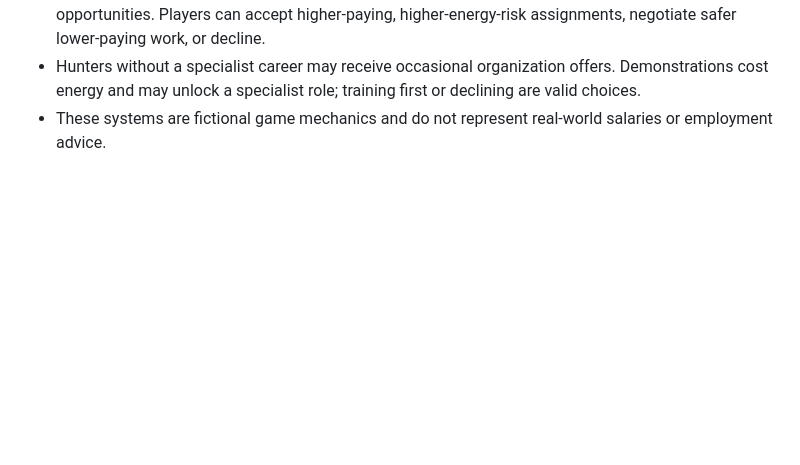
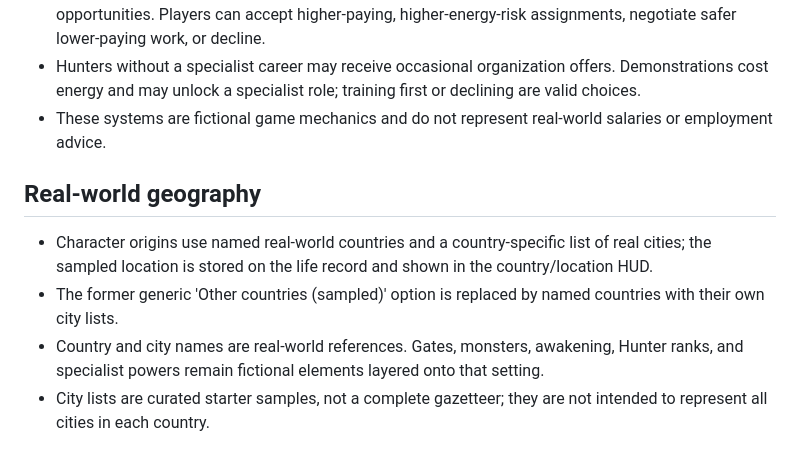
Before and after one commit to peerasakrinsan-bot/HunterRelife, a Markdown page: GAME_DESIGN.md, the part around the change. Rendered like a GitHub page; blank space fills up the shorter version.

Commit message:
Document real-world countries and city locations

```diff
--- a/GAME_DESIGN.md
+++ b/GAME_DESIGN.md
@@ -64,3 +64,10 @@ This is an original hybrid concept, not an exact copy. A credible real-world sim
 - Awakened Hunters who develop a power-specialist career may receive power-specific contract opportunities. Players can accept higher-paying, higher-energy-risk assignments, negotiate safer lower-paying work, or decline.
 - Hunters without a specialist career may receive occasional organization offers. Demonstrations cost energy and may unlock a specialist role; training first or declining are valid choices.
 - These systems are fictional game mechanics and do not represent real-world salaries or employment advice.
+
+
+## Real-world geography
+- Character origins use named real-world countries and a country-specific list of real cities; the sampled location is stored on the life record and shown in the country/location HUD.
+- The former generic 'Other countries (sampled)' option is replaced by named countries with their own city lists.
+- Country and city names are real-world references. Gates, monsters, awakening, Hunter ranks, and specialist powers remain fictional elements layered onto that setting.
+- City lists are curated starter samples, not a complete gazetteer; they are not intended to represent all cities in each country.
```
